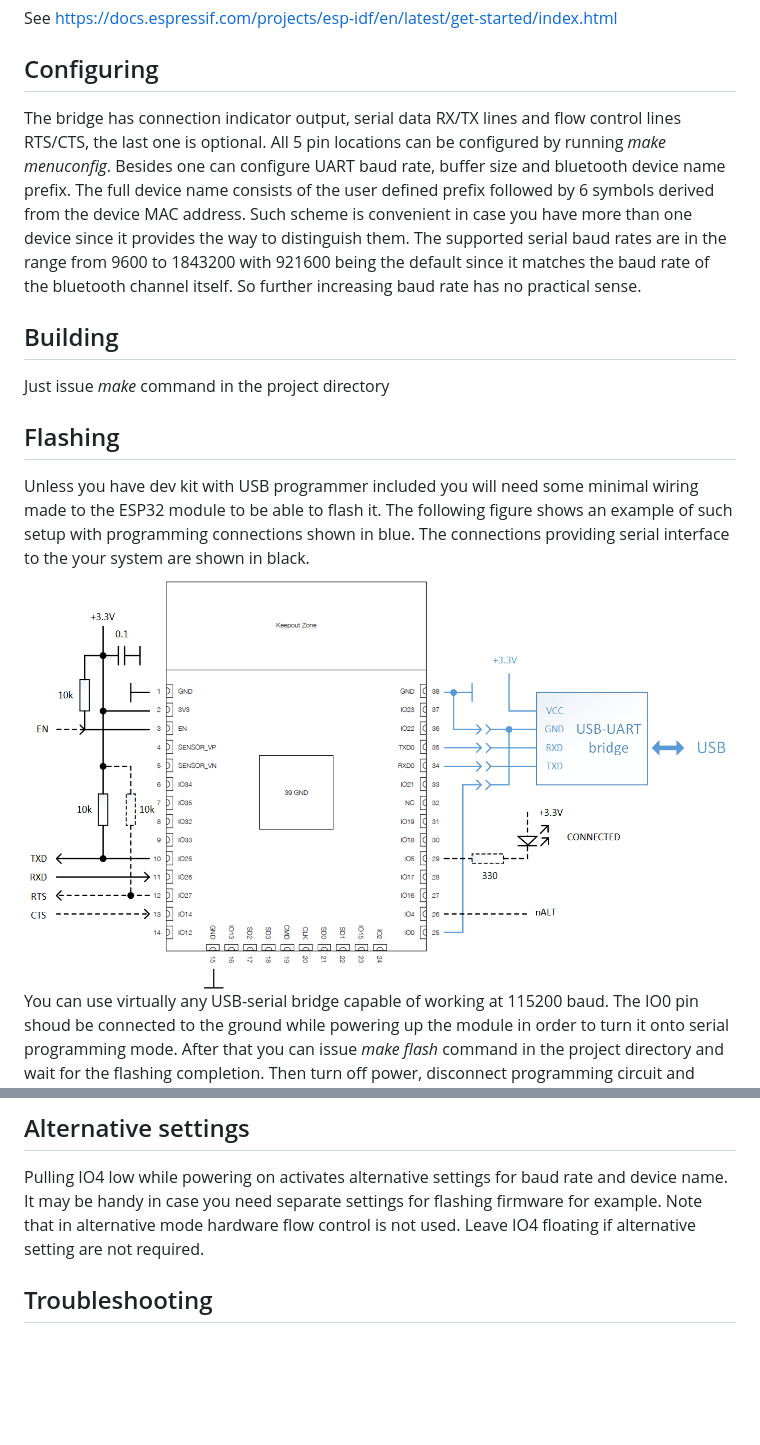
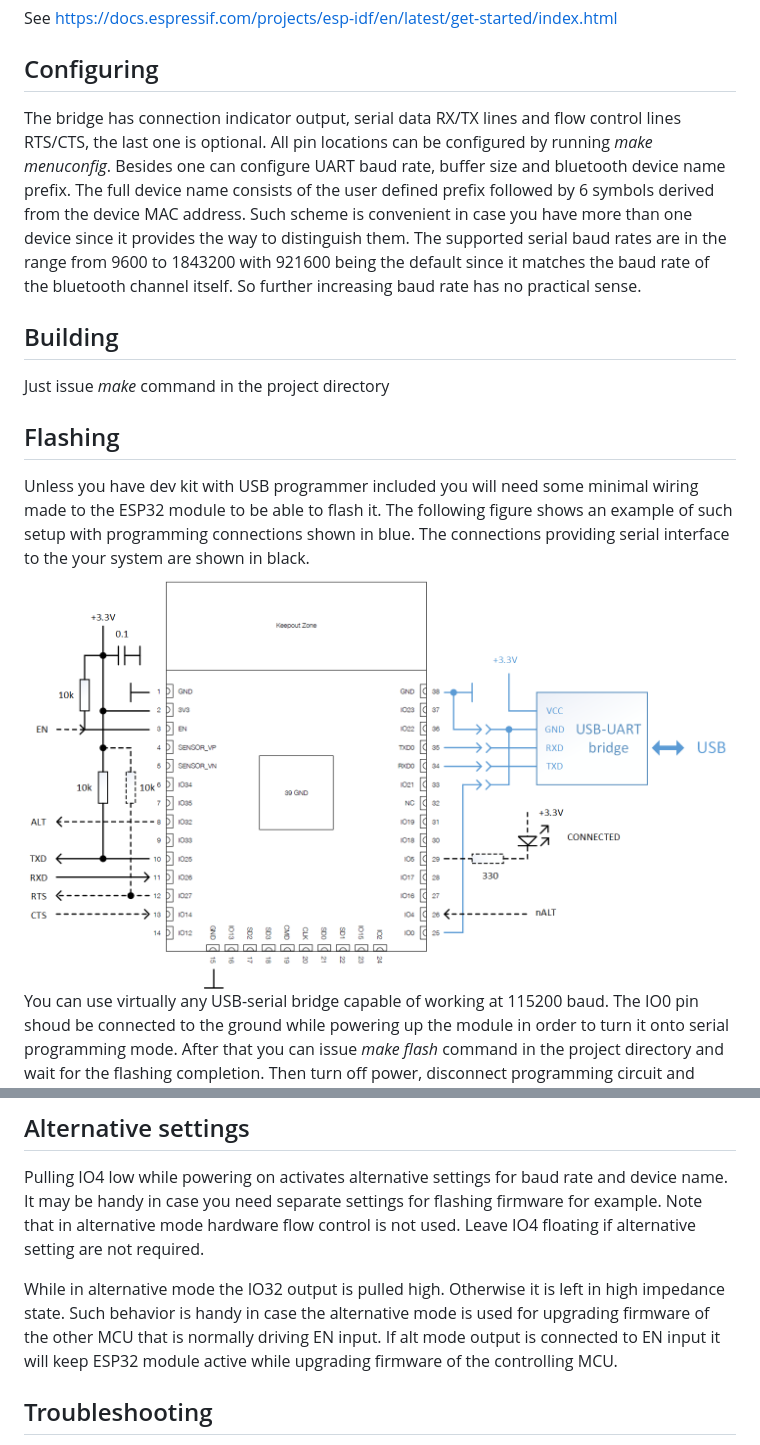
Before and after one commit to olegv142/esp32-bt-serial, a Markdown page: README.md, 2 parts joined by grey strips. Drawn GitHub-style; pictures changed too: doc/wiring.png; blank space fills up the shorter version.

Commit message:
ALT output added to doc

```diff
--- a/README.md
+++ b/README.md
@@ -12,7 +12,7 @@ See https://docs.espressif.com/projects/esp-idf/en/latest/get-started/index.html
 
 ## Configuring
 
-The bridge has connection indicator output, serial data RX/TX lines and flow control lines RTS/CTS, the last one is optional. All 5 pin locations can be configured by running *make menuconfig*. Besides one can configure UART baud rate, buffer size and bluetooth device name prefix. The full device name consists of the user defined prefix followed by 6 symbols derived from the device MAC address. Such scheme is convenient in case you have more than one device since it provides the way to distinguish them. The supported serial baud rates are in the range from 9600 to 1843200 with 921600 being the default since it matches the baud rate of the bluetooth channel itself. So further increasing baud rate has no practical sense.
+The bridge has connection indicator output, serial data RX/TX lines and flow control lines RTS/CTS, the last one is optional. All pin locations can be configured by running *make menuconfig*. Besides one can configure UART baud rate, buffer size and bluetooth device name prefix. The full device name consists of the user defined prefix followed by 6 symbols derived from the device MAC address. Such scheme is convenient in case you have more than one device since it provides the way to distinguish them. The supported serial baud rates are in the range from 9600 to 1843200 with 921600 being the default since it matches the baud rate of the bluetooth channel itself. So further increasing baud rate has no practical sense.
 
 ## Building
 
@@ -32,6 +32,8 @@ You can use hardware flow control CTS/RTS lines or ignore them depending on your
 
 Pulling IO4 low while powering on activates alternative settings for baud rate and device name. It may be handy in case you need separate settings for flashing firmware for example. Note that in alternative mode hardware flow control is not used. Leave IO4 floating if alternative setting are not required.
 
+While in alternative mode the IO32 output is pulled high. Otherwise it is left in high impedance state. Such behavior is handy in case the alternative mode is used for upgrading firmware of the other MCU that is normally driving EN input. If alt mode output is connected to EN input it will keep ESP32 module active while upgrading firmware of the controlling MCU.
+
 ## Troubleshooting
 
 The ESP32 module is using the same serial channel used for programming to print error and debug messages. So if anything goes wrong you can attach the programming circuit without grounding the IO0 pin and monitor debug messages during module boot.
```
Also changed, not shown: 1 other file.
